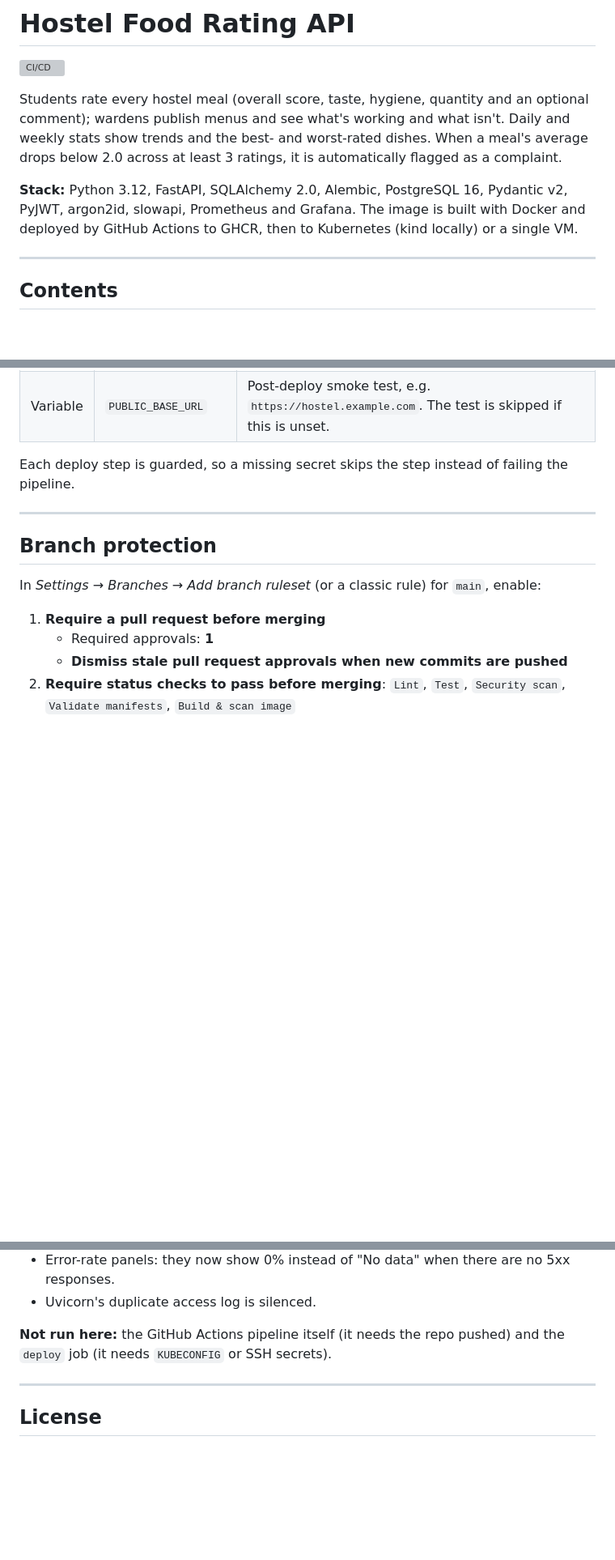
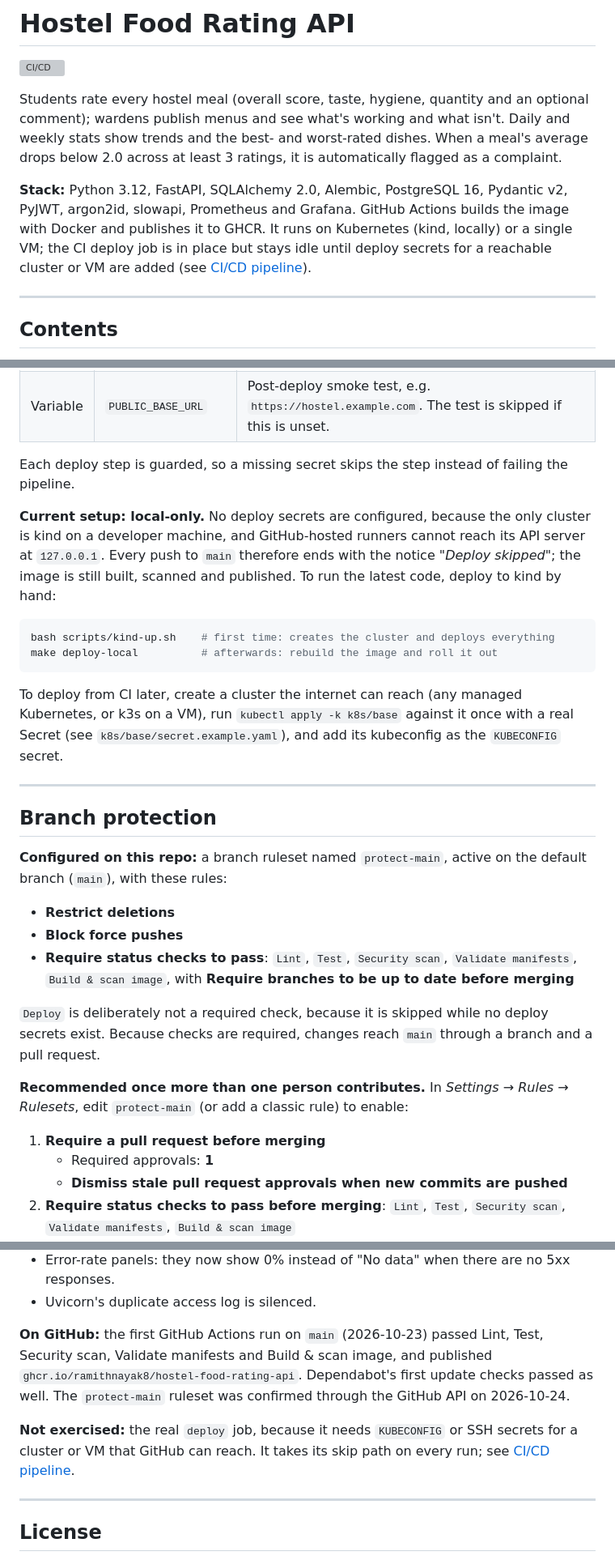
Before and after one commit to ramithnayak8/hostel-food-rating-api, a Markdown page: README.md, 3 parts joined by grey strips. Shown at 81% size. Rendered like a GitHub page; blank space fills up the shorter version; grey boxes are pictures that could not be loaded.

Commit message:
docs: describe the actual branch protection and local-only deploy setup
The README described a stricter ruleset than the one configured and
implied CI deploys to Kubernetes. Document the real protect-main ruleset,
explain why the Deploy job skips (kind is unreachable from GitHub runners),
and record the first green GitHub Actions run.

Co-Authored-By: Claude Opus 5.5 <noreply@anthropic.com>

````diff
--- a/README.md
+++ b/README.md
@@ -4,7 +4,7 @@
 
 Students rate every hostel meal (overall score, taste, hygiene, quantity and an optional comment); wardens publish menus and see what's working and what isn't. Daily and weekly stats show trends and the best- and worst-rated dishes. When a meal's average drops below 2.0 across at least 3 ratings, it is automatically flagged as a complaint.
 
-**Stack:** Python 3.12, FastAPI, SQLAlchemy 2.0, Alembic, PostgreSQL 16, Pydantic v2, PyJWT, argon2id, slowapi, Prometheus and Grafana. The image is built with Docker and deployed by GitHub Actions to GHCR, then to Kubernetes (kind locally) or a single VM.
+**Stack:** Python 3.12, FastAPI, SQLAlchemy 2.0, Alembic, PostgreSQL 16, Pydantic v2, PyJWT, argon2id, slowapi, Prometheus and Grafana. GitHub Actions builds the image with Docker and publishes it to GHCR. It runs on Kubernetes (kind, locally) or a single VM; the CI deploy job is in place but stays idle until deploy secrets for a reachable cluster or VM are added (see [CI/CD pipeline](#cicd-pipeline)).
 
 ---
 
@@ -287,11 +287,28 @@ The workflow uses concurrency groups to cancel superseded runs, least-privilege
 
 Each deploy step is guarded, so a missing secret skips the step instead of failing the pipeline.
 
+**Current setup: local-only.** No deploy secrets are configured, because the only cluster is kind on a developer machine, and GitHub-hosted runners cannot reach its API server at `127.0.0.1`. Every push to `main` therefore ends with the notice *"Deploy skipped"*; the image is still built, scanned and published. To run the latest code, deploy to kind by hand:
+
+```bash
+bash scripts/kind-up.sh    # first time: creates the cluster and deploys everything
+make deploy-local          # afterwards: rebuild the image and roll it out
+```
+
+To deploy from CI later, create a cluster the internet can reach (any managed Kubernetes, or k3s on a VM), run `kubectl apply -k k8s/base` against it once with a real Secret (see `k8s/base/secret.example.yaml`), and add its kubeconfig as the `KUBECONFIG` secret.
+
 ---
 
 ## Branch protection
 
-In *Settings → Branches → Add branch ruleset* (or a classic rule) for `main`, enable:
+**Configured on this repo:** a branch ruleset named `protect-main`, active on the default branch (`main`), with these rules:
+
+- **Restrict deletions**
+- **Block force pushes**
+- **Require status checks to pass**: `Lint`, `Test`, `Security scan`, `Validate manifests`, `Build & scan image`, with **Require branches to be up to date before merging**
+
+`Deploy` is deliberately not a required check, because it is skipped while no deploy secrets exist. Because checks are required, changes reach `main` through a branch and a pull request.
+
+**Recommended once more than one person contributes.** In *Settings → Rules → Rulesets*, edit `protect-main` (or add a classic rule) to enable:
 
 1. **Require a pull request before merging**
    - Required approvals: **1**
@@ -534,7 +551,9 @@ Fixes made because of these runs:
 - Error-rate panels: they now show 0% instead of "No data" when there are no 5xx responses.
 - Uvicorn's duplicate access log is silenced.
 
-**Not run here:** the GitHub Actions pipeline itself (it needs the repo pushed) and the `deploy` job (it needs `KUBECONFIG` or SSH secrets).
+**On GitHub:** the first GitHub Actions run on `main` (2026-10-23) passed Lint, Test, Security scan, Validate manifests and Build & scan image, and published `ghcr.io/ramithnayak8/hostel-food-rating-api`. Dependabot's first update checks passed as well. The `protect-main` ruleset was confirmed through the GitHub API on 2026-10-24.
+
+**Not exercised:** the real `deploy` job, because it needs `KUBECONFIG` or SSH secrets for a cluster or VM that GitHub can reach. It takes its skip path on every run; see [CI/CD pipeline](#cicd-pipeline).
 
 ---
 
````
